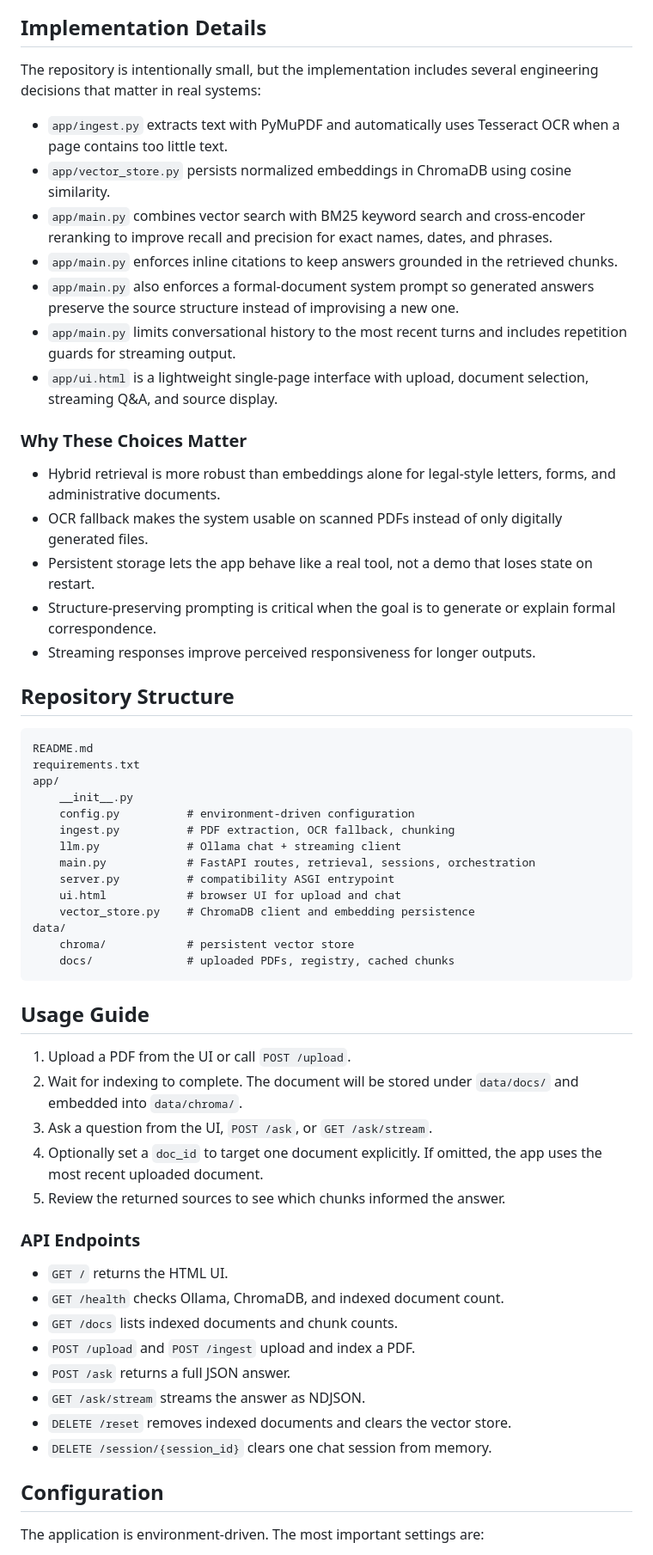
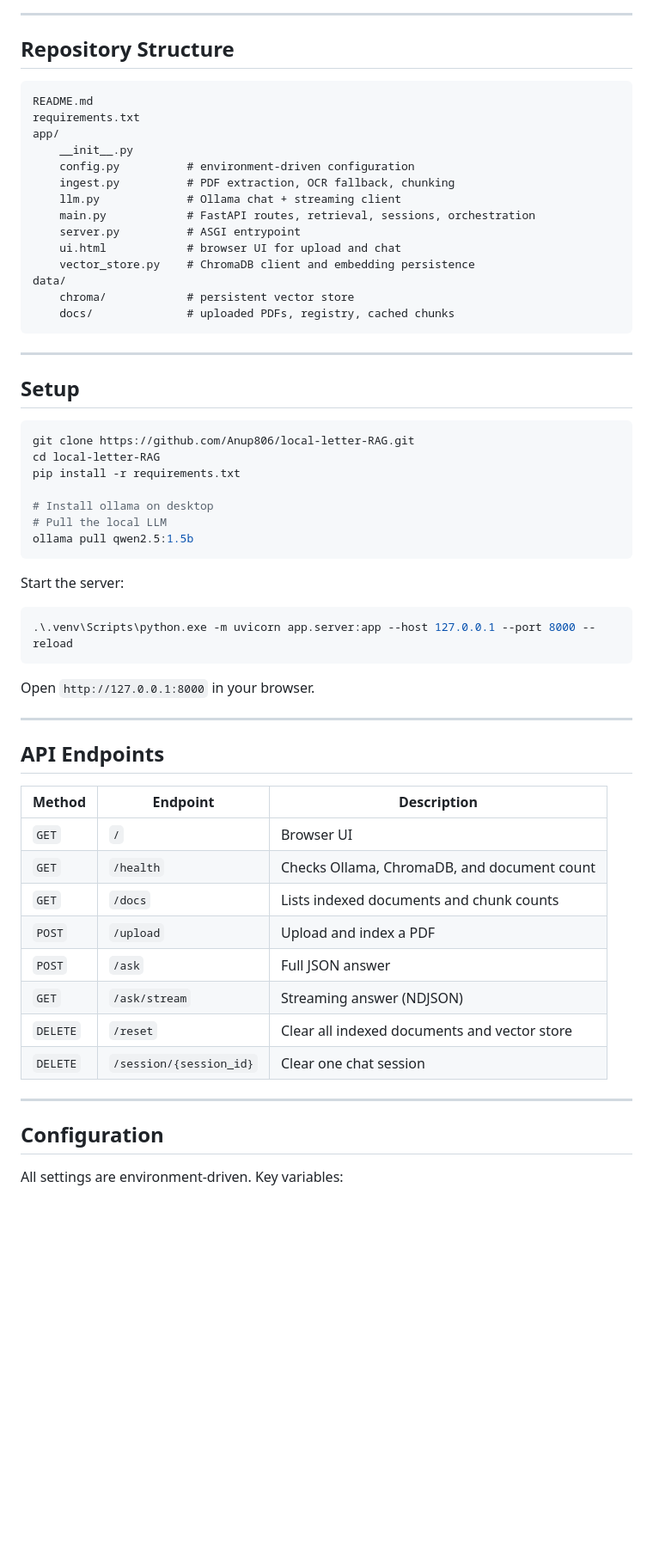
Before and after one commit to Anup806/local-letter-RAG, a Markdown page: README.md, the part around one of its changes. Shown at 86% size. GitHub-like rendering; blank space fills up the shorter version.

````diff
--- a/README.md
+++ b/README.md
@@ -64,24 +51,6 @@ flowchart LR
 ```
 
-## Implementation Details
-
-The repository is intentionally small, but the implementation includes several engineering decisions that matter in real systems:
-
-- `app/ingest.py` extracts text with PyMuPDF and automatically uses Tesseract OCR when a page contains too little text.
-- `app/vector_store.py` persists normalized embeddings in ChromaDB using cosine similarity.
-- `app/main.py` combines vector search with BM25 keyword search and cross-encoder reranking to improve recall and precision for exact names, dates, and phrases.
-- `app/main.py` enforces inline citations to keep answers grounded in the retrieved chunks.
-- `app/main.py` also enforces a formal-document system prompt so generated answers preserve the source structure instead of improvising a new one.
-- `app/main.py` limits conversational history to the most recent turns and includes repetition guards for streaming output.
-- `app/ui.html` is a lightweight single-page interface with upload, document selection, streaming Q&A, and source display.
-
-### Why These Choices Matter
-
-- Hybrid retrieval is more robust than embeddings alone for legal-style letters, forms, and administrative documents.
-- OCR fallback makes the system usable on scanned PDFs instead of only digitally generated files.
-- Persistent storage lets the app behave like a real tool, not a demo that loses state on restart.
-- Structure-preserving prompting is critical when the goal is to generate or explain formal correspondence.
-- Streaming responses improve perceived responsiveness for longer outputs.
+---
 
 ## Repository Structure
 
@@ -89,39 +58,59 @@ The repository is intentionally small, but the implementation includes several e
 README.md
 requirements.txt
 app/
-	__init__.py
-	config.py          # environment-driven configuration
-	ingest.py          # PDF extraction, OCR fallback, chunking
-	llm.py             # Ollama chat + streaming client
-	main.py            # FastAPI routes, retrieval, sessions, orchestration
-	server.py          # compatibility ASGI entrypoint
-	ui.html            # browser UI for upload and chat
-	vector_store.py    # ChromaDB client and embedding persistence
+    __init__.py
+    config.py          # environment-driven configuration
+    ingest.py          # PDF extraction, OCR fallback, chunking
+    llm.py             # Ollama chat + streaming client
+    main.py            # FastAPI routes, retrieval, sessions, orchestration
+    server.py          # ASGI entrypoint
+    ui.html            # browser UI for upload and chat
+    vector_store.py    # ChromaDB client and embedding persistence
 data/
-	chroma/            # persistent vector store
-	docs/              # uploaded PDFs, registry, cached chunks
+    chroma/            # persistent vector store
+    docs/              # uploaded PDFs, registry, cached chunks
 ```
 
-## Usage Guide
+---
 
-1. Upload a PDF from the UI or call `POST /upload`.
-2. Wait for indexing to complete. The document will be stored under `data/docs/` and embedded into `data/chroma/`.
-3. Ask a question from the UI, `POST /ask`, or `GET /ask/stream`.
-4. Optionally set a `doc_id` to target one document explicitly. If omitted, the app uses the most recent uploaded document.
-5. Review the returned sources to see which chunks informed the answer.
+## Setup
 
-### API Endpoints
+```bash
+git clone https://github.com/Anup806/local-letter-RAG.git
+cd local-letter-RAG
+pip install -r requirements.txt
 
-- `GET /` returns the HTML UI.
-- `GET /health` checks Ollama, ChromaDB, and indexed document count.
-- `GET /docs` lists indexed documents and chunk counts.
-- `POST /upload` and `POST /ingest` upload and index a PDF.
-- `POST /ask` returns a full JSON answer.
-- `GET /ask/stream` streams the answer as NDJSON.
-- `DELETE /reset` removes indexed documents and clears the vector store.
-- `DELETE /session/{session_id}` clears one chat session from memory.
+# Install ollama on desktop
+# Pull the local LLM
+ollama pull qwen2.5:1.5b
+```
+
+Start the server:
+
+```bash
+.\.venv\Scripts\python.exe -m uvicorn app.server:app --host 127.0.0.1 --port 8000 --reload
+```
+
+Open `http://127.0.0.1:8000` in your browser.
+
+---
+
+## API Endpoints
+
+| Method | Endpoint | Description |
+|--------|----------|-------------|
+| `GET` | `/` | Browser UI |
+| `GET` | `/health` | Checks Ollama, ChromaDB, and document count |
+| `GET` | `/docs` | Lists indexed documents and chunk counts |
+| `POST` | `/upload` | Upload and index a PDF |
+| `POST` | `/ask` | Full JSON answer |
+| `GET` | `/ask/stream` | Streaming answer (NDJSON) |
+| `DELETE` | `/reset` | Clear all indexed documents and vector store |
+| `DELETE` | `/session/{session_id}` | Clear one chat session |
+
+---
 
 ## Configuration
 
-The application is environment-driven. The most important settings are:
+All settings are environment-driven. Key variables:
 
````
Also changed, not shown: other parts of README.md (+51 -77 lines).
